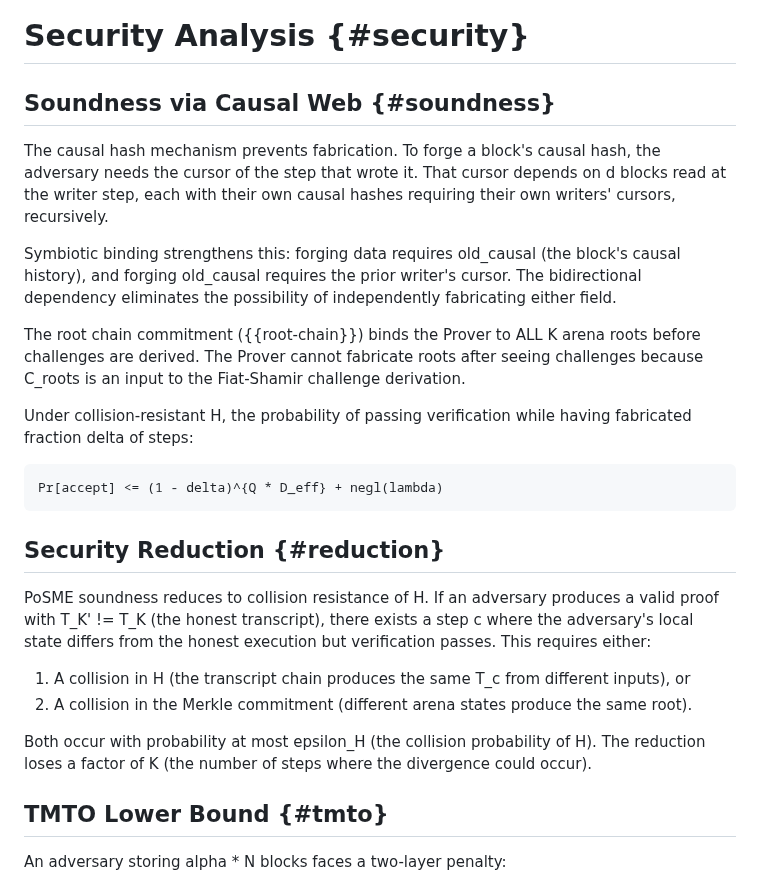
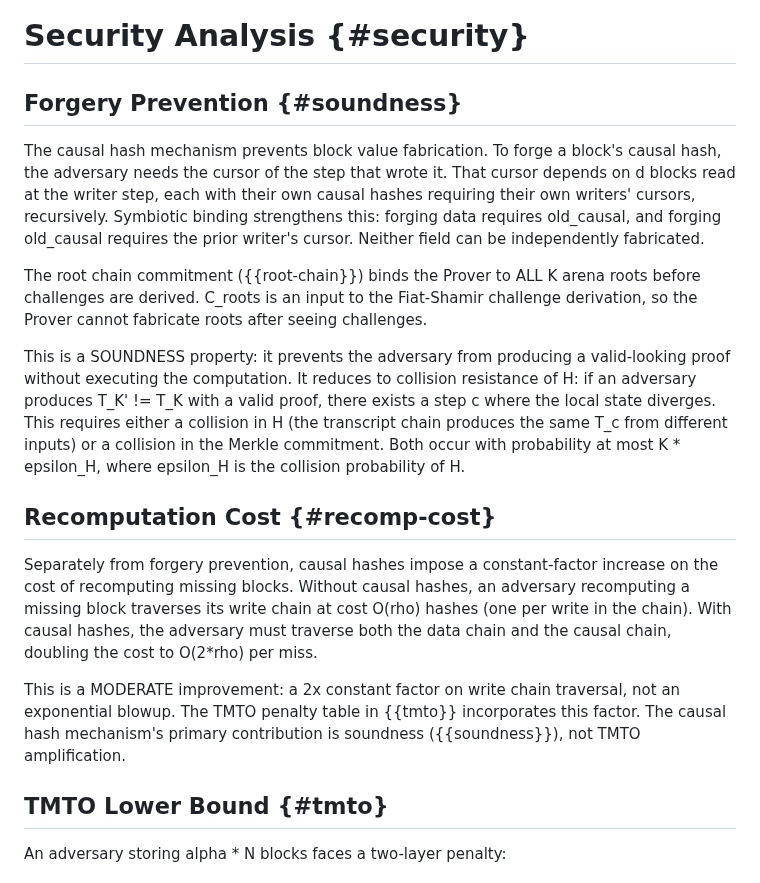
Before and after one commit to LF-Decentralized-Trust-labs/proof-of-effort, a Markdown page: draft-condrey-cfrg-posme.md, the part around one of its changes. Drawn GitHub-style.

```diff
--- a/draft-condrey-cfrg-posme.md
+++ b/draft-condrey-cfrg-posme.md
@@ -527,48 +537,47 @@ For Q=128, d=8, R=3, N=2^24, K=2^24:
 
 # Security Analysis {#security}
 
-## Soundness via Causal Web {#soundness}
+## Forgery Prevention {#soundness}
 
-The causal hash mechanism prevents fabrication. To forge a
-block's causal hash, the adversary needs the cursor of the step
-that wrote it. That cursor depends on d blocks read at the
-writer step, each with their own causal hashes requiring their
-own writers' cursors, recursively.
-
-Symbiotic binding strengthens this: forging data requires
-old\_causal (the block's causal history), and forging old\_causal
-requires the prior writer's cursor. The bidirectional dependency
-eliminates the possibility of independently fabricating either
-field.
+The causal hash mechanism prevents block value fabrication.
+To forge a block's causal hash, the adversary needs the cursor
+of the step that wrote it. That cursor depends on d blocks read
+at the writer step, each with their own causal hashes requiring
+their own writers' cursors, recursively. Symbiotic binding
+strengthens this: forging data requires old\_causal, and forging
+old\_causal requires the prior writer's cursor. Neither field
+can be independently fabricated.
 
 The root chain commitment ({{root-chain}}) binds the Prover to
-ALL K arena roots before challenges are derived. The Prover
-cannot fabricate roots after seeing challenges because C\_roots
-is an input to the Fiat-Shamir challenge derivation.
+ALL K arena roots before challenges are derived. C\_roots is an
+input to the Fiat-Shamir challenge derivation, so the Prover
+cannot fabricate roots after seeing challenges.
 
-Under collision-resistant H, the probability of passing
-verification while having fabricated fraction delta of steps:
+This is a SOUNDNESS property: it prevents the adversary from
+producing a valid-looking proof without executing the computation.
+It reduces to collision resistance of H: if an adversary produces
+T\_K' != T\_K with a valid proof, there exists a step c where the
+local state diverges. This requires either a collision in H
+(the transcript chain produces the same T\_c from different
+inputs) or a collision in the Merkle commitment. Both occur with
+probability at most K \* epsilon\_H, where epsilon\_H is the
+collision probability of H.
 
-~~~ artwork
-Pr[accept] <= (1 - delta)^{Q * D_eff} + negl(lambda)
-~~~
+## Recomputation Cost {#recomp-cost}
 
-## Security Reduction {#reduction}
+Separately from forgery prevention, causal hashes impose a
+constant-factor increase on the cost of recomputing missing
+blocks. Without causal hashes, an adversary recomputing a
+missing block traverses its write chain at cost O(rho) hashes
+(one per write in the chain). With causal hashes, the adversary
+must traverse both the data chain and the causal chain, doubling
+the cost to O(2\*rho) per miss.
 
-PoSME soundness reduces to collision resistance of H. If an
-adversary produces a valid proof with T\_K' != T\_K (the honest
-transcript), there exists a step c where the adversary's local
-state differs from the honest execution but verification passes.
-This requires either:
-
-1. A collision in H (the transcript chain produces the same T\_c
-   from different inputs), or
-2. A collision in the Merkle commitment (different arena states
-   produce the same root).
-
-Both occur with probability at most epsilon\_H (the collision
-probability of H). The reduction loses a factor of K (the
-number of steps where the divergence could occur).
+This is a MODERATE improvement: a 2x constant factor on write
+chain traversal, not an exponential blowup. The TMTO penalty
+table in {{tmto}} incorporates this factor. The causal hash
+mechanism's primary contribution is soundness ({{soundness}}),
+not TMTO amplification.
 
 ## TMTO Lower Bound {#tmto}
 
```
Also changed, not shown: other parts of draft-condrey-cfrg-posme.md (+43 -35 lines).
